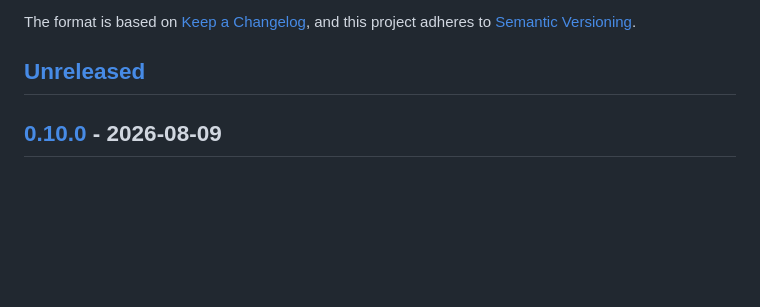
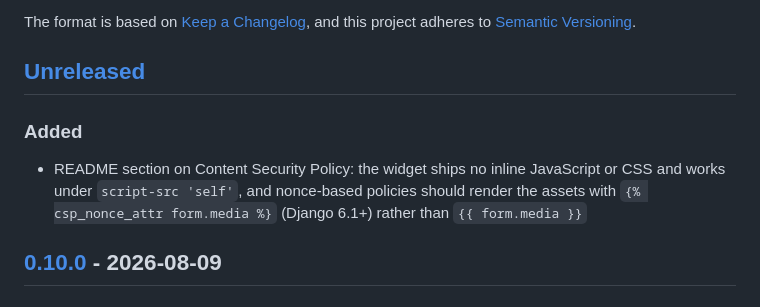
Before and after one commit to hleroy/django-signature-pad, a Markdown page: CHANGELOG.md, the part around the change. Rendered like a GitHub page; blank space fills up the shorter version.

```diff
--- a/CHANGELOG.md
+++ b/CHANGELOG.md
@@ -6,6 +6,13 @@ The format is based on [Keep a Changelog](https://keepachangelog.com/en/1.1.0/),
 and this project adheres to [Semantic Versioning](https://semver.org/spec/v2.0.0.html).
 
 ## [Unreleased]
+
+### Added
+
+- README section on Content Security Policy: the widget ships no inline
+  JavaScript or CSS and works under `script-src 'self'`, and nonce-based
+  policies should render the assets with `{% csp_nonce_attr form.media %}`
+  (Django 6.1+) rather than `{{ form.media }}`
 
 ## [0.10.0] - 2026-08-09
 
```
Also changed, not shown: README.md (+12 -0 lines).
